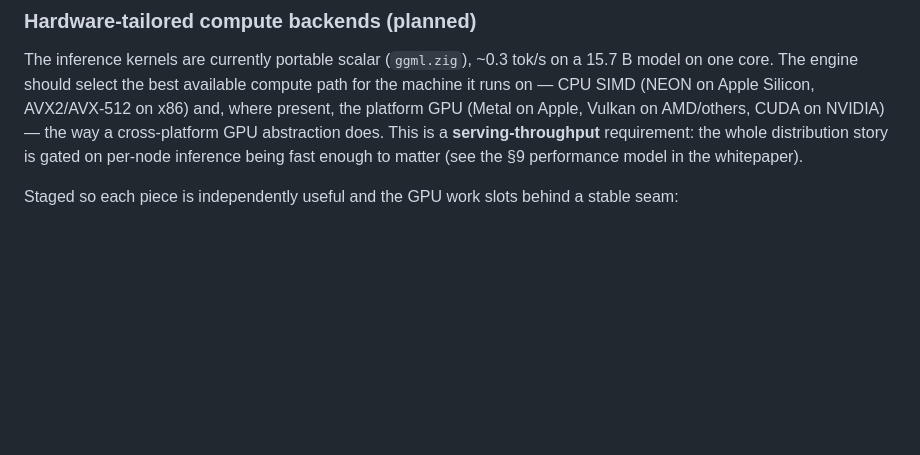
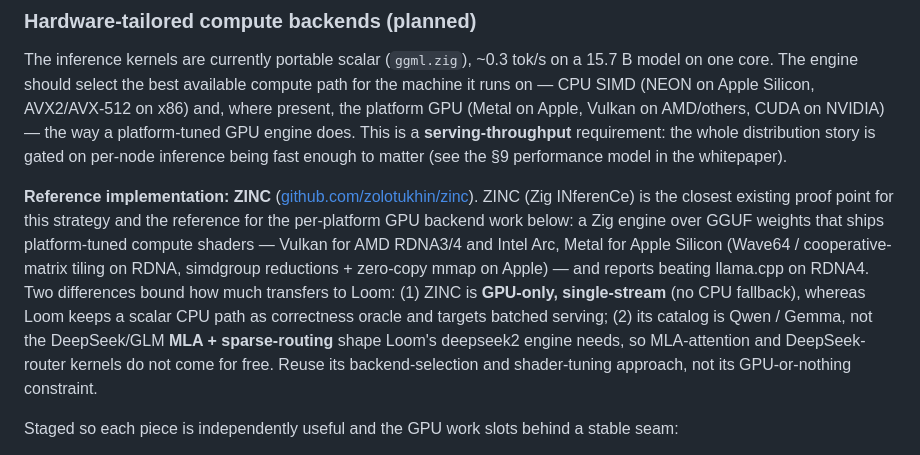
Before and after one commit to ch4r10t33r/loom, a Markdown page: docs/ROADMAP.md, the part around the change. Drawn GitHub-style; blank space fills up the shorter version.

Commit message:
ROADMAP: cite ZINC as the reference for the per-platform GPU backend strategy
Name ZINC (github.com/zolotukhin/zinc) in the hardware-tailored compute
backends section as the closest existing proof point: a Zig engine over GGUF
that ships platform-tuned Vulkan (AMD RDNA, Intel Arc) and Metal (Apple)
shaders. Note the two boundaries for Loom (ZINC is GPU-only/single-stream; its
catalog is Qwen/Gemma, not the DeepSeek/GLM MLA + sparse-routing shape).

```diff
--- a/docs/ROADMAP.md
+++ b/docs/ROADMAP.md
@@ -134,10 +134,24 @@ The inference kernels are currently portable scalar (`ggml.zig`), ~0.3 tok/s on
 a 15.7 B model on one core. The engine should select the best available compute
 path for the machine it runs on — CPU SIMD (NEON on Apple Silicon, AVX2/AVX-512
 on x86) and, where present, the platform GPU (Metal on Apple, Vulkan on
-AMD/others, CUDA on NVIDIA) — the way a cross-platform GPU abstraction does.
+AMD/others, CUDA on NVIDIA) — the way a platform-tuned GPU engine does.
 This is a **serving-throughput** requirement: the whole distribution story is
 gated on per-node inference being fast enough to matter (see the §9 performance
 model in the whitepaper).
+
+**Reference implementation: ZINC** ([github.com/zolotukhin/zinc](https://github.com/zolotukhin/zinc)).
+ZINC (Zig INferenCe) is the closest existing proof point for this strategy and
+the reference for the per-platform GPU backend work below: a Zig engine over
+GGUF weights that ships platform-tuned compute shaders — Vulkan for AMD RDNA3/4
+and Intel Arc, Metal for Apple Silicon (Wave64 / cooperative-matrix tiling on
+RDNA, simdgroup reductions + zero-copy mmap on Apple) — and reports beating
+llama.cpp on RDNA4. Two differences bound how much transfers to Loom: (1) ZINC
+is **GPU-only, single-stream** (no CPU fallback), whereas Loom keeps a scalar
+CPU path as correctness oracle and targets batched serving; (2) its catalog is
+Qwen / Gemma, not the DeepSeek/GLM **MLA + sparse-routing** shape Loom's
+deepseek2 engine needs, so MLA-attention and DeepSeek-router kernels do not come
+for free. Reuse its backend-selection and shader-tuning approach, not its
+GPU-or-nothing constraint.
 
 Staged so each piece is independently useful and the GPU work slots behind a
 stable seam:
```
